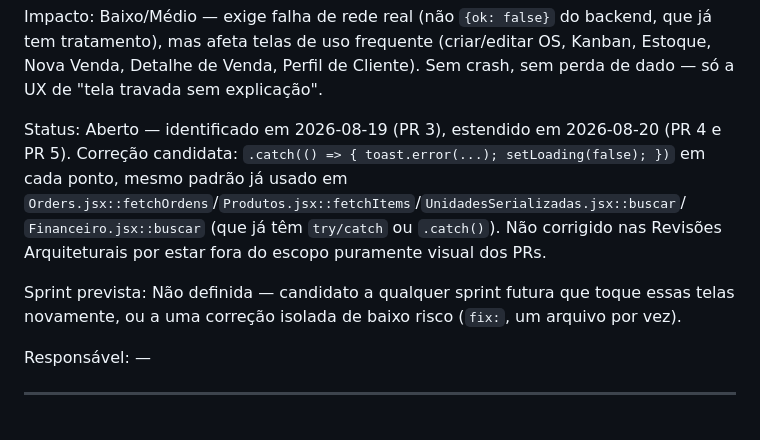
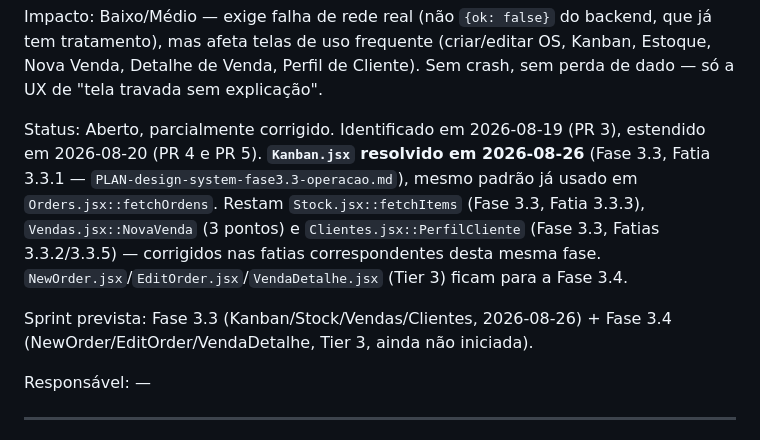
Before and after one commit to TaldoDustin/assistencia_system, a Markdown page: docs/operations/KNOWN_ISSUES.md, the part around the change. Rendered like a GitHub page.

Commit message:
docs(design-system): registrar progresso parcial do KI-048 (Kanban resolvido)
Co-Authored-By: Claude Sonnet 5 <noreply@anthropic.com>
Claude-Session: https://claude.ai/code/session_018nmWH5FrUZpHZTR7zja93m

```diff
--- a/docs/operations/KNOWN_ISSUES.md
+++ b/docs/operations/KNOWN_ISSUES.md
@@ -1799,15 +1799,16 @@ telas de uso frequente (criar/editar OS, Kanban, Estoque, Nova Venda, Detalhe de
 Sem crash, sem perda de dado — só a UX de "tela travada sem explicação".
 
 Status:
-Aberto — identificado em 2026-08-19 (PR 3), estendido em 2026-08-20 (PR 4 e PR 5). Correção candidata:
-`.catch(() => { toast.error(...); setLoading(false); })` em cada ponto, mesmo padrão já usado em
-`Orders.jsx::fetchOrdens`/`Produtos.jsx::fetchItems`/`UnidadesSerializadas.jsx::buscar`/
-`Financeiro.jsx::buscar` (que já têm `try/catch` ou `.catch()`). Não corrigido nas Revisões Arquiteturais
-por estar fora do escopo puramente visual dos PRs.
-
-Sprint prevista:
-Não definida — candidato a qualquer sprint futura que toque essas telas novamente, ou a uma correção
-isolada de baixo risco (`fix:`, um arquivo por vez).
+Aberto, parcialmente corrigido. Identificado em 2026-08-19 (PR 3), estendido em 2026-08-20 (PR 4 e PR 5).
+**`Kanban.jsx` resolvido em 2026-08-26** (Fase 3.3, Fatia 3.3.1 —
+`PLAN-design-system-fase3.3-operacao.md`), mesmo padrão já usado em `Orders.jsx::fetchOrdens`. Restam
+`Stock.jsx::fetchItems` (Fase 3.3, Fatia 3.3.3), `Vendas.jsx::NovaVenda` (3 pontos) e
+`Clientes.jsx::PerfilCliente` (Fase 3.3, Fatias 3.3.2/3.3.5) — corrigidos nas fatias correspondentes desta
+mesma fase. `NewOrder.jsx`/`EditOrder.jsx`/`VendaDetalhe.jsx` (Tier 3) ficam para a Fase 3.4.
+
+Sprint prevista:
+Fase 3.3 (Kanban/Stock/Vendas/Clientes, 2026-08-26) + Fase 3.4 (NewOrder/EditOrder/VendaDetalhe, Tier 3,
+ainda não iniciada).
 
 Responsável:
 —
```
